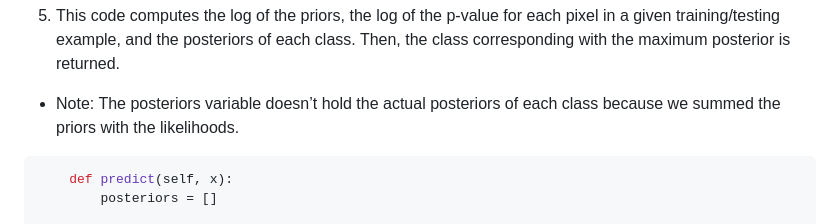
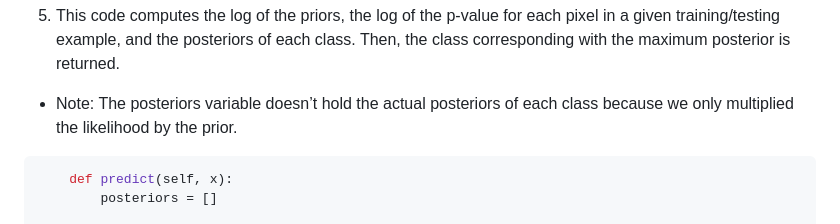
Before and after one commit to ojas-chaturvedi/Digit-Recognizer, a Markdown page: README.md, the part around the change. Rendered like a GitHub page.

````diff
--- a/README.md
+++ b/README.md
@@ -62,7 +62,7 @@ class NaiveBayes:
 
 5. This code computes the log of the priors, the log of the p-value for each pixel in a given training/testing example, and the posteriors of each class. Then, the class corresponding with the maximum posterior is returned.
 
-- Note: The posteriors variable doesn’t hold the actual posteriors of each class because we summed the priors with the likelihoods.
+- Note: The posteriors variable doesn’t hold the actual posteriors of each class because we only multiplied the likelihood by the prior.
 
 ```python
     def predict(self, x):
````
